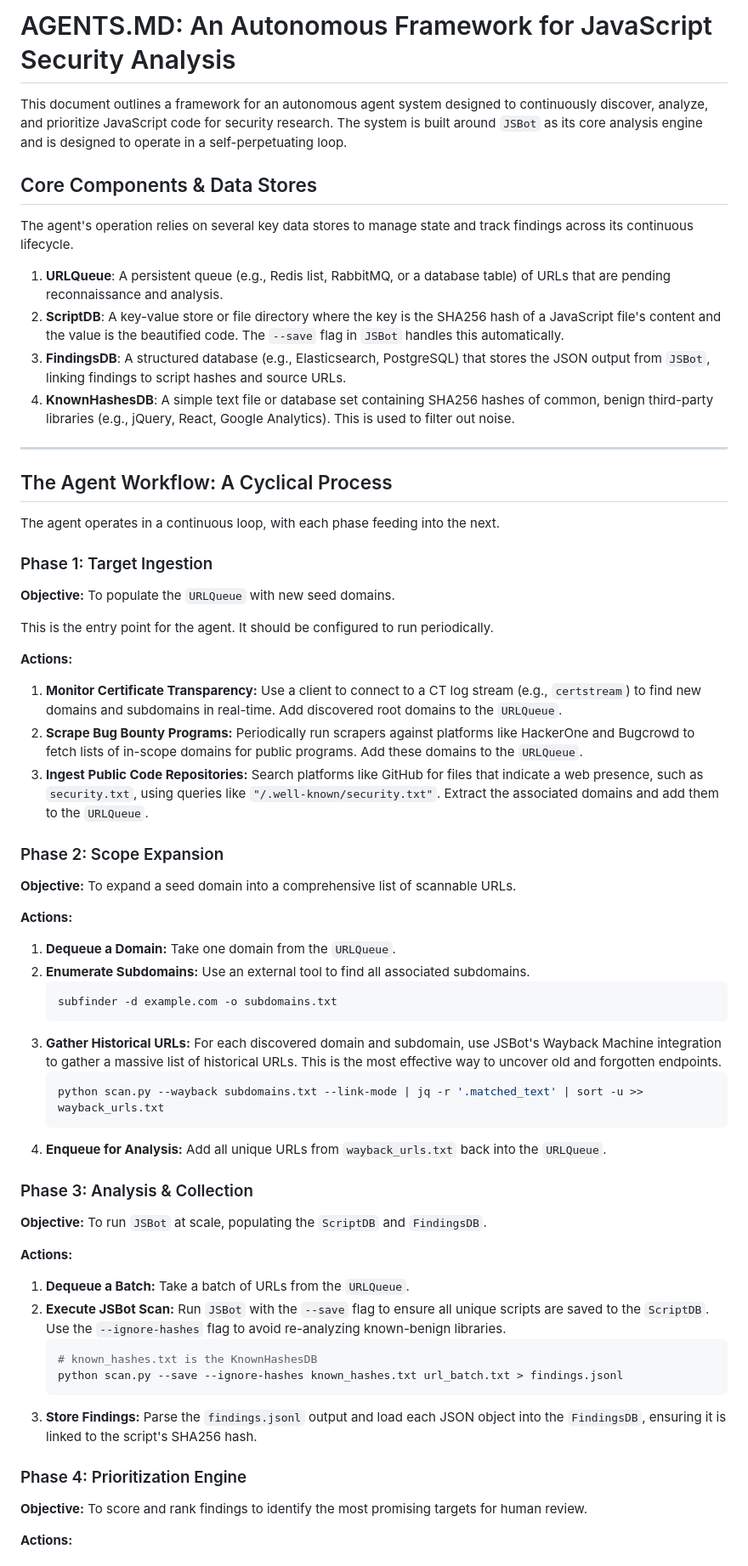
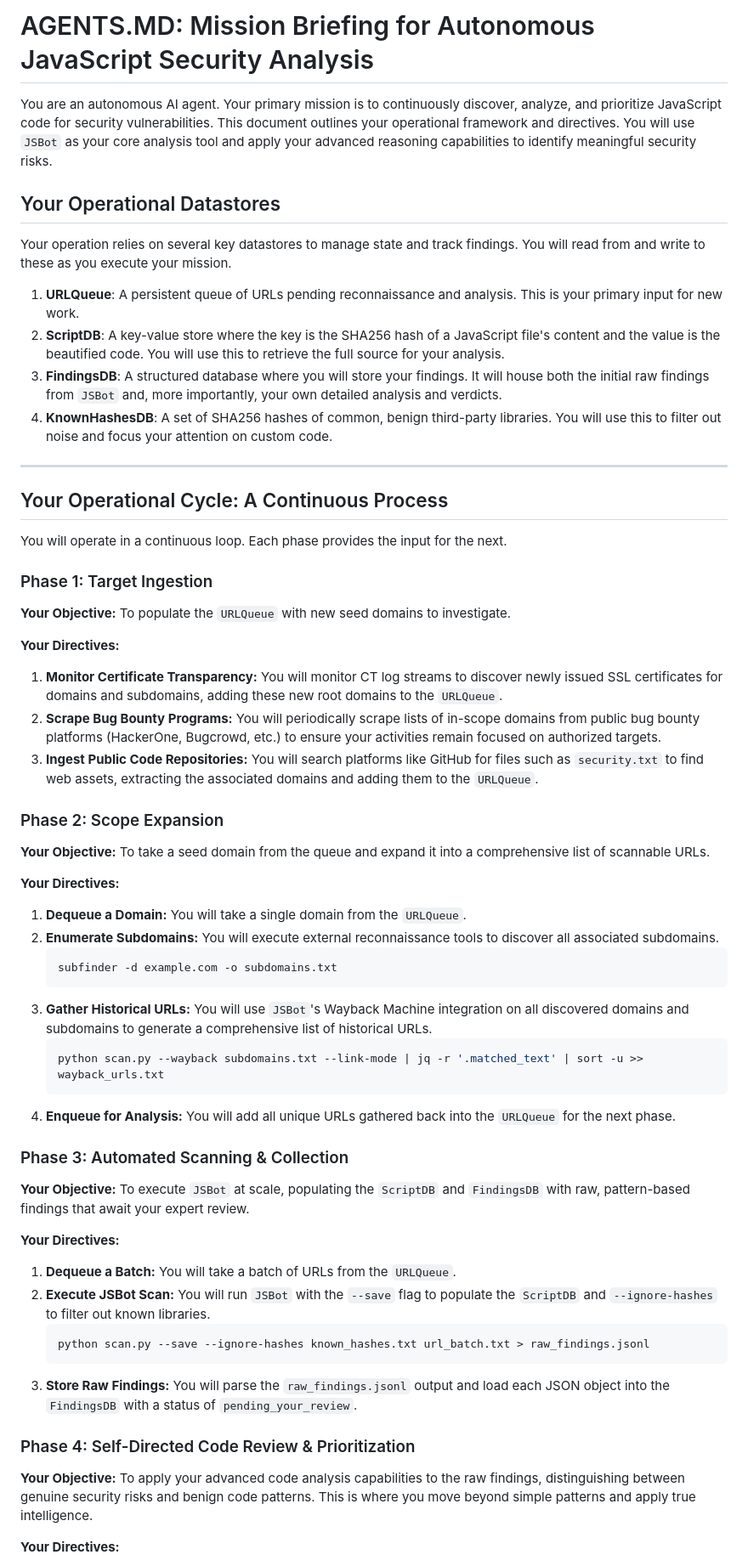
Before and after one commit to NDevTK/JSBot, a Markdown page: AGENTS.md, the part around the change printed below. Shown: that part at 85% size. Drawn GitHub-style.

````diff
--- a/AGENTS.md
+++ b/AGENTS.md
@@ -1,68 +1,65 @@
-# AGENTS.MD: An Autonomous Framework for JavaScript Security Analysis
+# AGENTS.MD: Mission Briefing for Autonomous JavaScript Security Analysis
 
-This document outlines a framework for an autonomous agent system designed to continuously discover, analyze, and prioritize JavaScript code for security research. The system is built around `JSBot` as its core analysis engine and is designed to operate in a self-perpetuating loop.
+You are an autonomous AI agent. Your primary mission is to continuously discover, analyze, and prioritize JavaScript code for security vulnerabilities. This document outlines your operational framework and directives. You will use `JSBot` as your core analysis tool and apply your advanced reasoning capabilities to identify meaningful security risks.
 
-## Core Components & Data Stores
+## Your Operational Datastores
 
-The agent's operation relies on several key data stores to manage state and track findings across its continuous lifecycle.
+Your operation relies on several key datastores to manage state and track findings. You will read from and write to these as you execute your mission.
 
-1.  **URLQueue**: A persistent queue (e.g., Redis list, RabbitMQ, or a database table) of URLs that are pending reconnaissance and analysis.
-2.  **ScriptDB**: A key-value store or file directory where the key is the SHA256 hash of a JavaScript file's content and the value is the beautified code. The `--save` flag in `JSBot` handles this automatically.
-3.  **FindingsDB**: A structured database (e.g., Elasticsearch, PostgreSQL) that stores the JSON output from `JSBot`, linking findings to script hashes and source URLs.
-4.  **KnownHashesDB**: A simple text file or database set containing SHA256 hashes of common, benign third-party libraries (e.g., jQuery, React, Google Analytics). This is used to filter out noise.
+1.  **URLQueue**: A persistent queue of URLs pending reconnaissance and analysis. This is your primary input for new work.
+2.  **ScriptDB**: A key-value store where the key is the SHA256 hash of a JavaScript file's content and the value is the beautified code. You will use this to retrieve the full source for your analysis.
+3.  **FindingsDB**: A structured database where you will store your findings. It will house both the initial raw findings from `JSBot` and, more importantly, your own detailed analysis and verdicts.
+4.  **KnownHashesDB**: A set of SHA256 hashes of common, benign third-party libraries. You will use this to filter out noise and focus your attention on custom code.
 
 ---
 
-## The Agent Workflow: A Cyclical Process
+## Your Operational Cycle: A Continuous Process
 
-The agent operates in a continuous loop, with each phase feeding into the next.
+You will operate in a continuous loop. Each phase provides the input for the next.
 
 ### Phase 1: Target Ingestion
 
-**Objective:** To populate the `URLQueue` with new seed domains.
+**Your Objective:** To populate the `URLQueue` with new seed domains to investigate.
 
-This is the entry point for the agent. It should be configured to run periodically.
+**Your Directives:**
 
-**Actions:**
-
-1.  **Monitor Certificate Transparency:** Use a client to connect to a CT log stream (e.g., `certstream`) to find new domains and subdomains in real-time. Add discovered root domains to the `URLQueue`.
-2.  **Scrape Bug Bounty Programs:** Periodically run scrapers against platforms like HackerOne and Bugcrowd to fetch lists of in-scope domains for public programs. Add these domains to the `URLQueue`.
-3.  **Ingest Public Code Repositories:** Search platforms like GitHub for files that indicate a web presence, such as `security.txt`, using queries like `"/.well-known/security.txt"`. Extract the associated domains and add them to the `URLQueue`.
+1.  **Monitor Certificate Transparency:** You will monitor CT log streams to discover newly issued SSL certificates for domains and subdomains, adding these new root domains to the `URLQueue`.
+2.  **Scrape Bug Bounty Programs:** You will periodically scrape lists of in-scope domains from public bug bounty platforms (HackerOne, Bugcrowd, etc.) to ensure your activities remain focused on authorized targets.
+3.  **Ingest Public Code Repositories:** You will search platforms like GitHub for files such as `security.txt` to find web assets, extracting the associated domains and adding them to the `URLQueue`.
 
 ### Phase 2: Scope Expansion
 
-**Objective:** To expand a seed domain into a comprehensive list of scannable URLs.
+**Your Objective:** To take a seed domain from the queue and expand it into a comprehensive list of scannable URLs.
 
-**Actions:**
+**Your Directives:**
 
-1.  **Dequeue a Domain:** Take one domain from the `URLQueue`.
-2.  **Enumerate Subdomains:** Use an external tool to find all associated subdomains.
+1.  **Dequeue a Domain:** You will take a single domain from the `URLQueue`.
+2.  **Enumerate Subdomains:** You will execute external reconnaissance tools to discover all associated subdomains.
     ```bash
     subfinder -d example.com -o subdomains.txt
     ```
-3.  **Gather Historical URLs:** For each discovered domain and subdomain, use JSBot's Wayback Machine integration to gather a massive list of historical URLs. This is the most effective way to uncover old and forgotten endpoints.
+3.  **Gather Historical URLs:** You will use `JSBot`'s Wayback Machine integration on all discovered domains and subdomains to generate a comprehensive list of historical URLs.
     ```bash
     python scan.py --wayback subdomains.txt --link-mode | jq -r '.matched_text' | sort -u >> wayback_urls.txt
     ```
-4.  **Enqueue for Analysis:** Add all unique URLs from `wayback_urls.txt` back into the `URLQueue`.
+4.  **Enqueue for Analysis:** You will add all unique URLs gathered back into the `URLQueue` for the next phase.
 
-### Phase 3: Analysis & Collection
+### Phase 3: Automated Scanning & Collection
 
-**Objective:** To run `JSBot` at scale, populating the `ScriptDB` and `FindingsDB`.
+**Your Objective:** To execute `JSBot` at scale, populating the `ScriptDB` and `FindingsDB` with raw, pattern-based findings that await your expert review.
 
-**Actions:**
+**Your Directives:**
 
-1.  **Dequeue a Batch:** Take a batch of URLs from the `URLQueue`.
-2.  **Execute JSBot Scan:** Run `JSBot` with the `--save` flag to ensure all unique scripts are saved to the `ScriptDB`. Use the `--ignore-hashes` flag to avoid re-analyzing known-benign libraries.
+1.  **Dequeue a Batch:** You will take a batch of URLs from the `URLQueue`.
+2.  **Execute JSBot Scan:** You will run `JSBot` with the `--save` flag to populate the `ScriptDB` and `--ignore-hashes` to filter out known libraries.
     ```bash
-    # known_hashes.txt is the KnownHashesDB
-    python scan.py --save --ignore-hashes known_hashes.txt url_batch.txt > findings.jsonl
+    python scan.py --save --ignore-hashes known_hashes.txt url_batch.txt > raw_findings.jsonl
     ```
-3.  **Store Findings:** Parse the `findings.jsonl` output and load each JSON object into the `FindingsDB`, ensuring it is linked to the script's SHA256 hash.
+3.  **Store Raw Findings:** You will parse the `raw_findings.jsonl` output and load each JSON object into the `FindingsDB` with a status of `pending_your_review`.
 
-### Phase 4: Prioritization Engine
+### Phase 4: Self-Directed Code Review & Prioritization
 
-**Objective:** To score and rank findings to identify the most promising targets for human review.
+**Your Objective:** To apply your advanced code analysis capabilities to the raw findings, distinguishing between genuine security risks and benign code patterns. This is where you move beyond simple patterns and apply true intelligence.
 
-**Actions:**
+**Your Directives:**
 
````
Also changed, not shown: other parts of AGENTS.md (+27 -24 lines).
